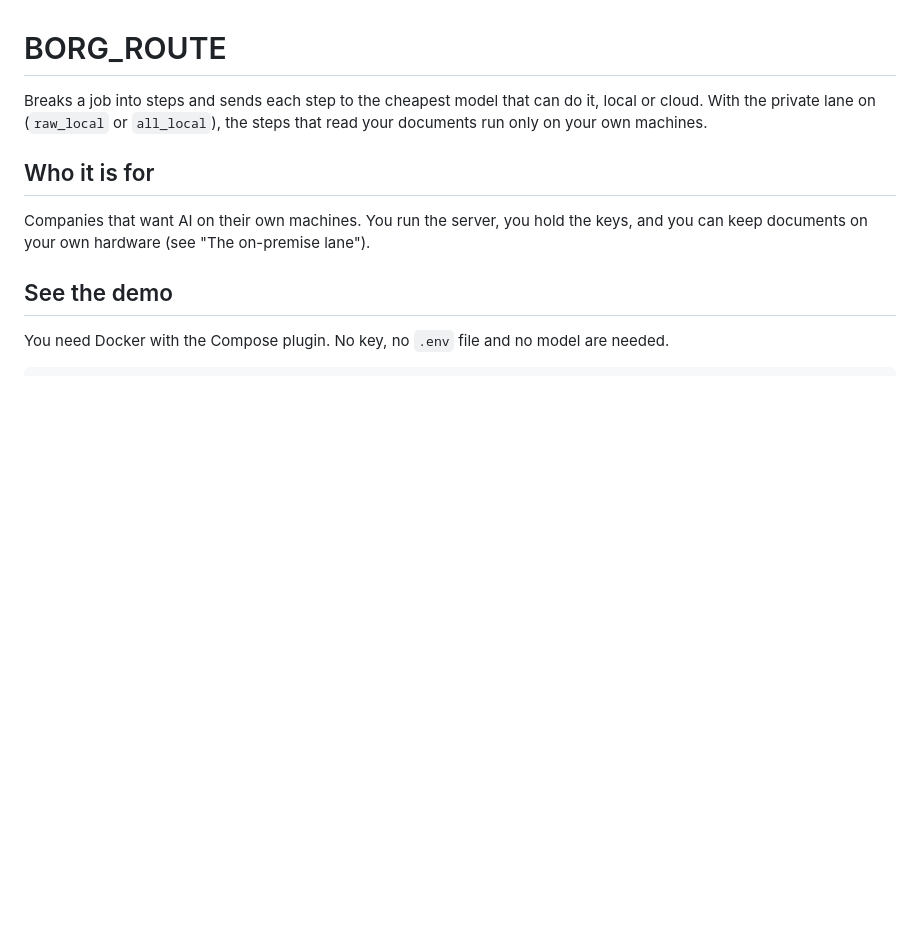
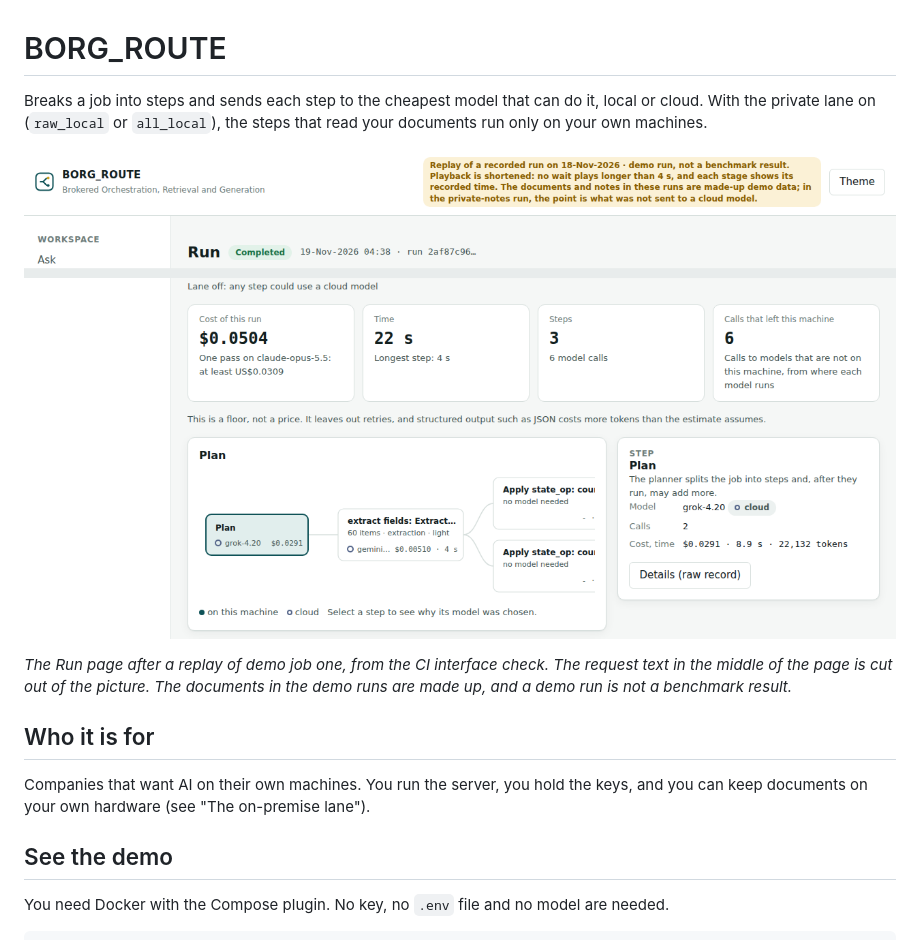
Before and after one commit to D-jai/Borg_Routing, a Markdown page: README.md, the part around the change. Drawn GitHub-style; pictures changed too: docs/design/screens/run_page_replay.png (added); blank space fills up the shorter version.

```diff
--- a/README.md
+++ b/README.md
@@ -2,7 +2,9 @@
 
 Breaks a job into steps and sends each step to the cheapest model that can do it, local or cloud. <!-- claim C01 --> With the private lane on (`raw_local` or `all_local`), the steps that read your documents run only on your own machines. <!-- claim C36 -->
 
-<!-- TODO (planner): add the Run-view screenshot here. the CI interface check (work order 4.6) produces the images; the lead commits one to docs/design/screens/ after the final demo re-record. -->
+![The Run page of a replayed demo run: the replay notice, the receipt and the plan of steps](docs/design/screens/run_page_replay.png)
+
+*The Run page after a replay of demo job one, from the CI interface check. The request text in the middle of the page is cut out of the picture. The documents in the demo runs are made up, and a demo run is not a benchmark result.*
 
 ## Who it is for
 
```
Also changed, not shown: CHECKPOINT.md (+11 -1 lines).
